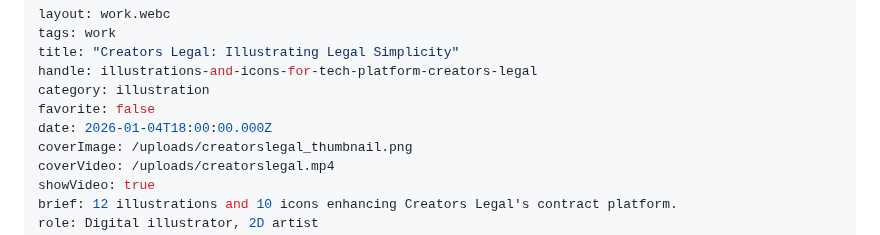
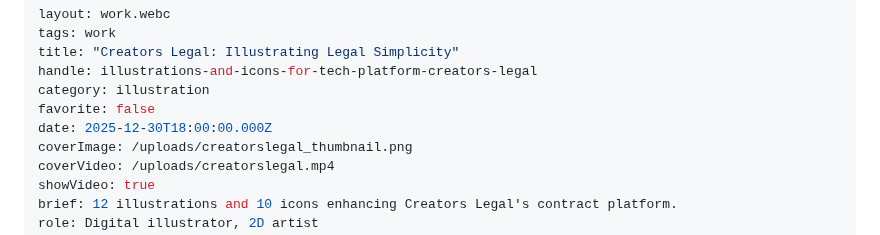
Before and after one commit to alexleonova/portfolio, a Markdown page: src/work/illustrations-and-icons-for-tech-platform-creators-legal.md, the part around the change. Drawn GitHub-style.

Commit message:
Update Work “illustrations-and-icons-for-tech-platform-creators-legal”

```diff
--- a/src/work/illustrations-and-icons-for-tech-platform-creators-legal.md
+++ b/src/work/illustrations-and-icons-for-tech-platform-creators-legal.md
@@ -5,7 +5,7 @@ title: "Creators Legal: Illustrating Legal Simplicity"
 handle: illustrations-and-icons-for-tech-platform-creators-legal
 category: illustration
 favorite: false
-date: 2026-01-04T18:00:00.000Z
+date: 2025-12-30T18:00:00.000Z
 coverImage: /uploads/creatorslegal_thumbnail.png
 coverVideo: /uploads/creatorslegal.mp4
 showVideo: true
```
